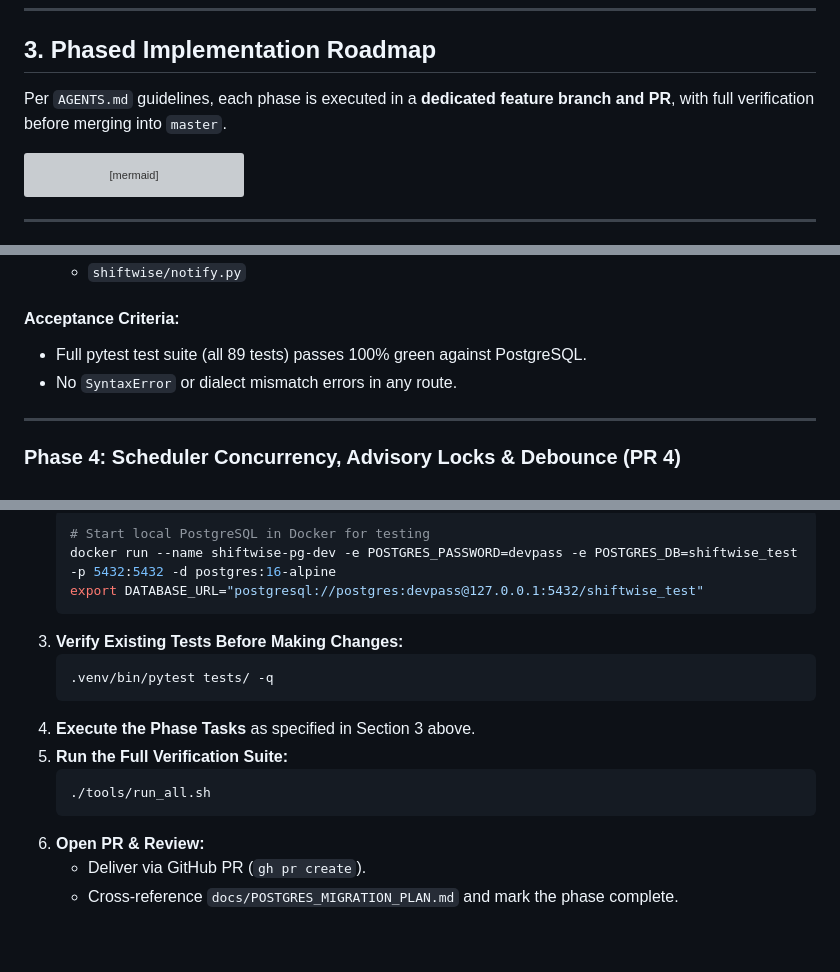
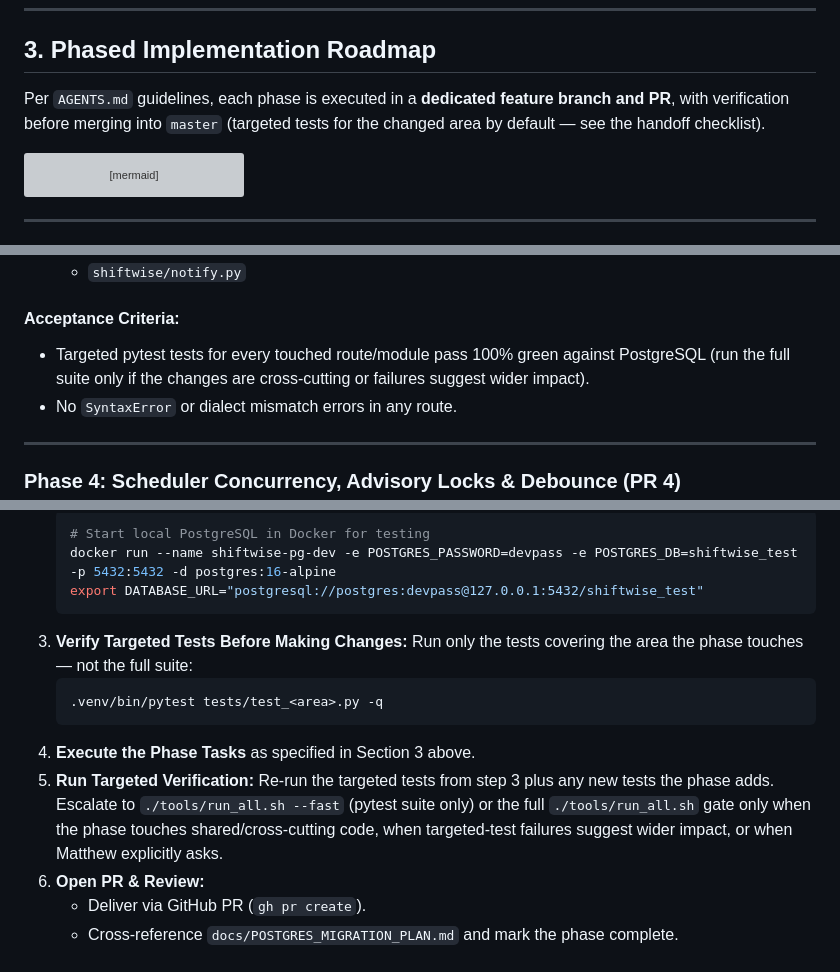
Before and after one commit to clain1016/shiftwise-suite, a Markdown page: docs/POSTGRES_MIGRATION_PLAN.md, 3 parts joined by grey strips. Drawn GitHub-style; blank space fills up the shorter version; grey boxes are pictures that could not be loaded.

Commit message:
docs: align migration plan testing checklists with lean-testing rule
The handoff checklist prescribed the full pytest suite as a baseline
and the full ./tools/run_all.sh gate after each phase, contradicting
Matthew's 2026-09-30 standing rule: targeted tests for the changed
area, heavy harnesses only when cross-cutting risk justifies it.
Checklist steps 3/5, the Phase 3 acceptance criterion, and the roadmap
intro now prescribe targeted tests with escalation conditions.

````diff
--- a/docs/POSTGRES_MIGRATION_PLAN.md
+++ b/docs/POSTGRES_MIGRATION_PLAN.md
@@ -56,7 +56,7 @@ Migrating to PostgreSQL establishes true multi-writer concurrency (MVCC), row-le
 
 ## 3. Phased Implementation Roadmap
 
-Per `AGENTS.md` guidelines, each phase is executed in a **dedicated feature branch and PR**, with full verification before merging into `master`.
+Per `AGENTS.md` guidelines, each phase is executed in a **dedicated feature branch and PR**, with verification before merging into `master` (targeted tests for the changed area by default — see the handoff checklist).
 
 ```mermaid
 flowchart LR
@@ -238,7 +238,7 @@ instead of leaking it. Full suite green on the merged head: 89 passed.
    - `shiftwise/notify.py`
 
 #### Acceptance Criteria:
-- Full pytest test suite (all 89 tests) passes 100% green against PostgreSQL.
+- Targeted pytest tests for every touched route/module pass 100% green against PostgreSQL (run the full suite only if the changes are cross-cutting or failures suggest wider impact).
 - No `SyntaxError` or dialect mismatch errors in any route.
 
 ---
@@ -352,15 +352,14 @@ When an agent begins work on any phase:
    docker run --name shiftwise-pg-dev -e POSTGRES_PASSWORD=devpass -e POSTGRES_DB=shiftwise_test -p 5432:5432 -d postgres:16-alpine
    export DATABASE_URL="postgresql://postgres:devpass@127.0.0.1:5432/shiftwise_test"
    ```
-3. **Verify Existing Tests Before Making Changes:**
+3. **Verify Targeted Tests Before Making Changes:**
+   Run only the tests covering the area the phase touches — not the full suite:
    ```sh
-   .venv/bin/pytest tests/ -q
+   .venv/bin/pytest tests/test_<area>.py -q
    ```
 4. **Execute the Phase Tasks** as specified in Section 3 above.
-5. **Run the Full Verification Suite:**
-   ```sh
-   ./tools/run_all.sh
-   ```
+5. **Run Targeted Verification:**
+   Re-run the targeted tests from step 3 plus any new tests the phase adds. Escalate to `./tools/run_all.sh --fast` (pytest suite only) or the full `./tools/run_all.sh` gate only when the phase touches shared/cross-cutting code, when targeted-test failures suggest wider impact, or when Matthew explicitly asks.
 6. **Open PR & Review:**
    - Deliver via GitHub PR (`gh pr create`).
    - Cross-reference `docs/POSTGRES_MIGRATION_PLAN.md` and mark the phase complete.
````
